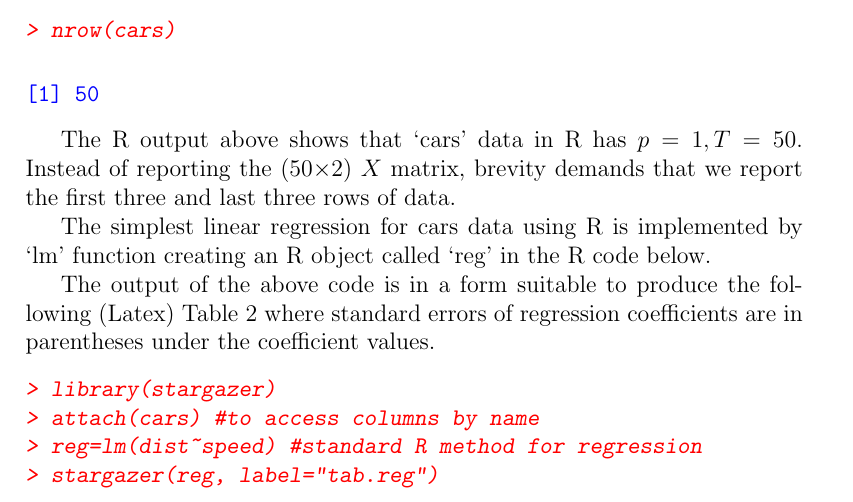
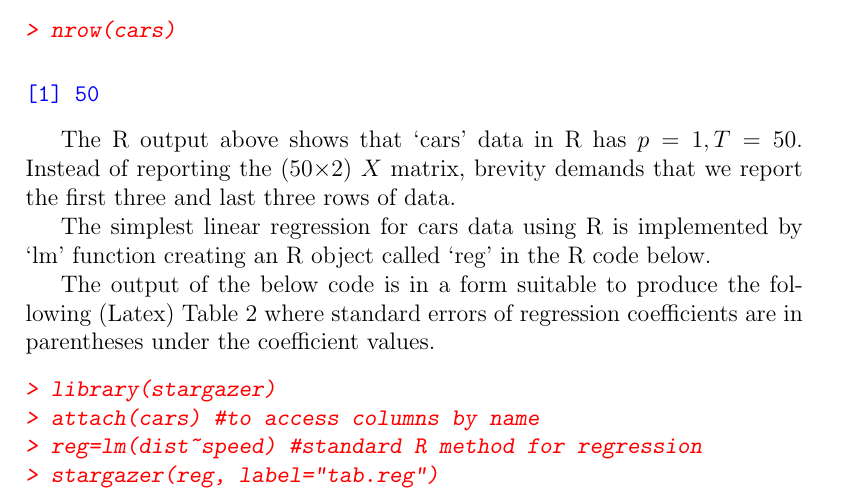
Before and after one commit to bquast/LatexTemplate, a LaTeX paper (sample1.tex): part of page 4 of 6, cut so that both start at the same text. Compiled offline with pdfLaTeX.

```diff
--- a/sample1.tex
+++ b/sample1.tex
@@ -194,7 +194,7 @@
 is implemented by `lm' function creating an R object called `reg'
 in the R code below.
 
-The output of the above code is in a form suitable to produce
+The output of the below code is in a form suitable to produce
 the following (Latex) Table \ref{tab.reg} where standard errors
 of regression coefficients are in parentheses under the coefficient
 values.
```
Also changed, not shown: sample1.pdf, sample1.tex (2 more changed lines), 3 other files.
